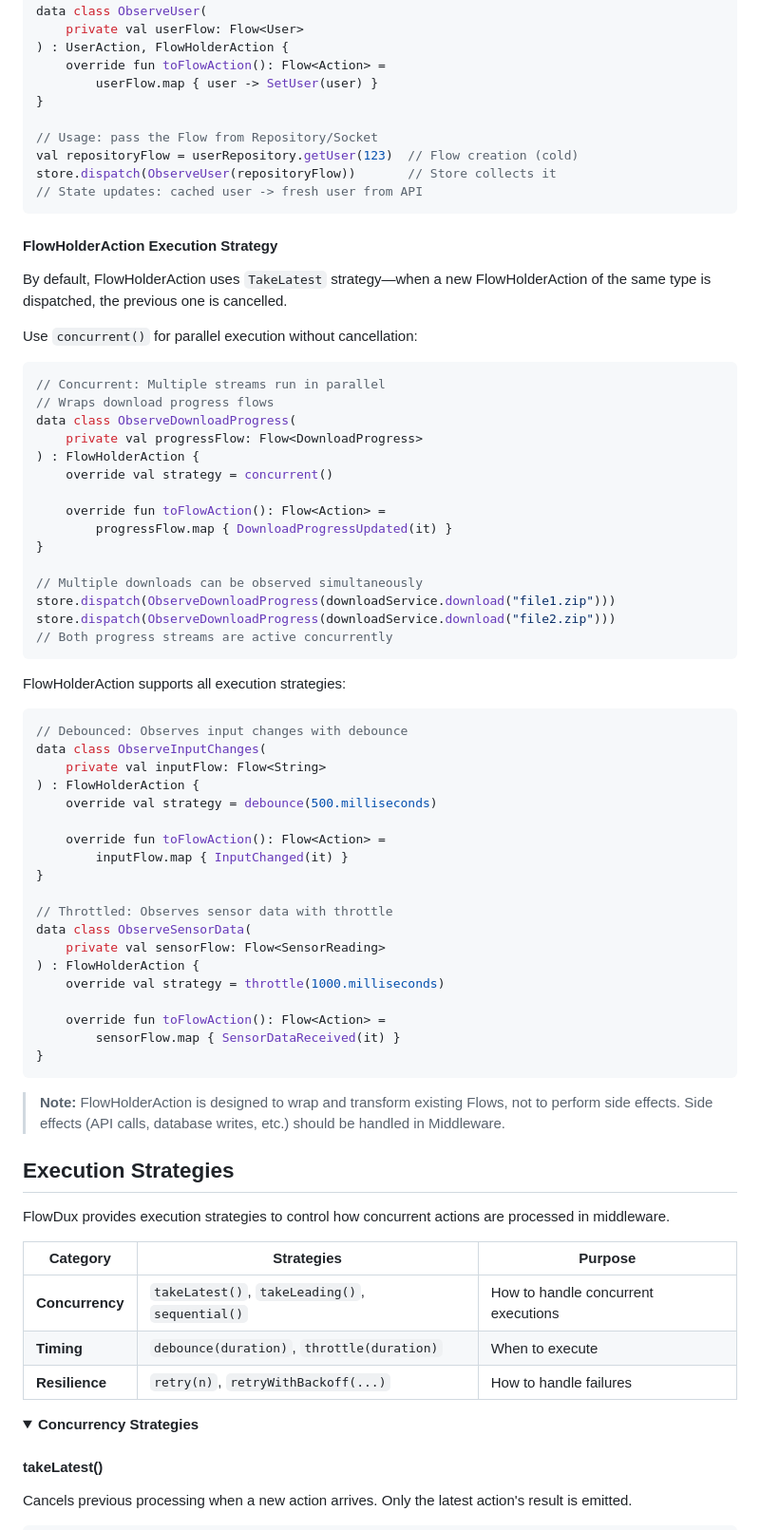
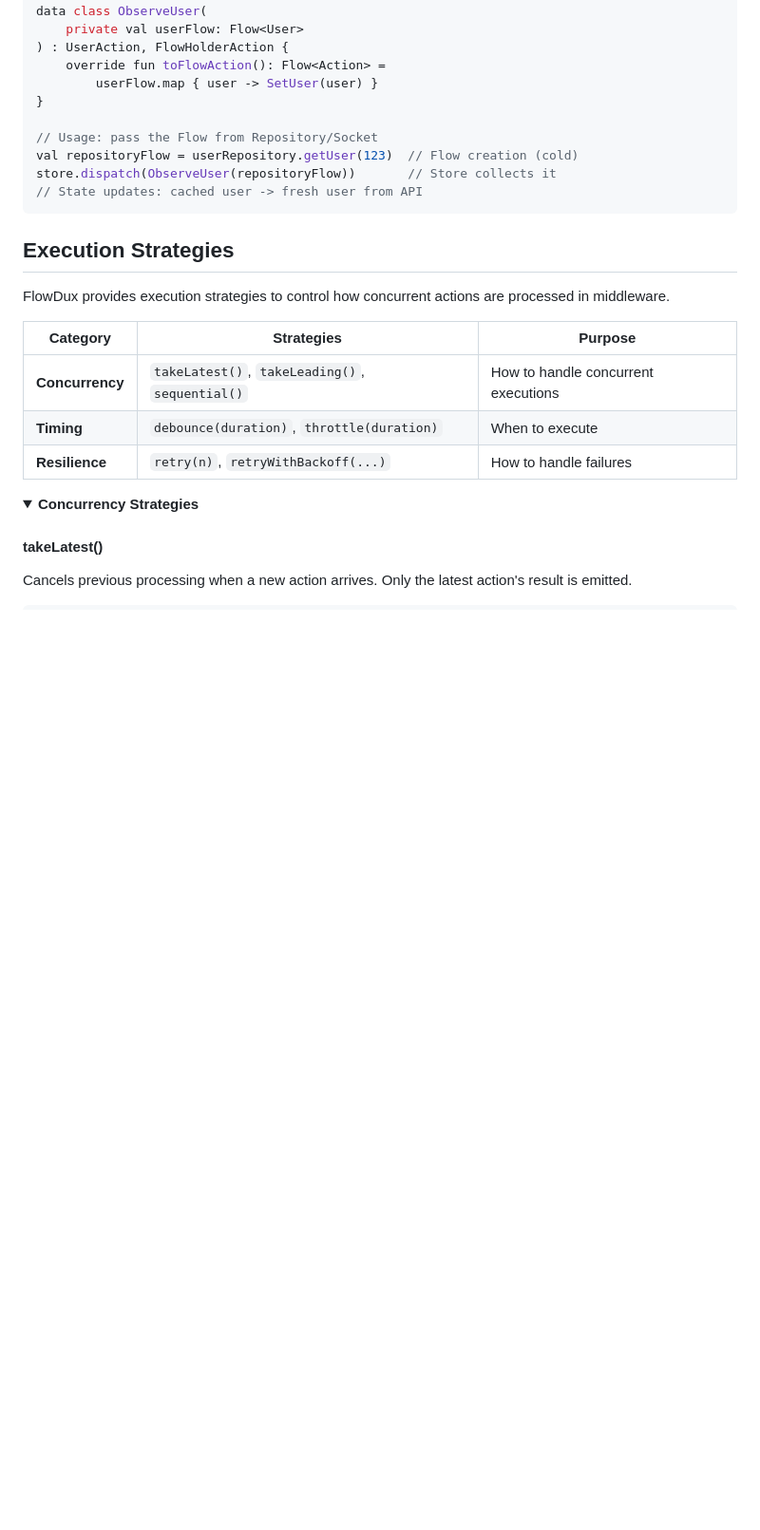
Before and after one commit to chibimoons/flowdux, a Markdown page: README.md, the part around the change. Shown at 95% size. Rendered like a GitHub page; folded sections open; blank space fills up the shorter version.

Commit message:
docs: Remove verbose FlowHolderAction Execution Strategy section
Co-Authored-By: Claude Opus 4.5 <noreply@anthropic.com>

````diff
--- a/README.md
+++ b/README.md
@@ -288,56 +288,6 @@ val repositoryFlow = userRepository.getUser(123)  // Flow creation (cold)
 store.dispatch(ObserveUser(repositoryFlow))       // Store collects it
 // State updates: cached user -> fresh user from API
 ```
-
-#### FlowHolderAction Execution Strategy
-
-By default, FlowHolderAction uses `TakeLatest` strategy—when a new FlowHolderAction of the same type is dispatched, the previous one is cancelled.
-
-Use `concurrent()` for parallel execution without cancellation:
-
-```kotlin
-// Concurrent: Multiple streams run in parallel
-// Wraps download progress flows
-data class ObserveDownloadProgress(
-    private val progressFlow: Flow<DownloadProgress>
-) : FlowHolderAction {
-    override val strategy = concurrent()
-
-    override fun toFlowAction(): Flow<Action> =
-        progressFlow.map { DownloadProgressUpdated(it) }
-}
-
-// Multiple downloads can be observed simultaneously
-store.dispatch(ObserveDownloadProgress(downloadService.download("file1.zip")))
-store.dispatch(ObserveDownloadProgress(downloadService.download("file2.zip")))
-// Both progress streams are active concurrently
-```
-
-FlowHolderAction supports all execution strategies:
-
-```kotlin
-// Debounced: Observes input changes with debounce
-data class ObserveInputChanges(
-    private val inputFlow: Flow<String>
-) : FlowHolderAction {
-    override val strategy = debounce(500.milliseconds)
-
-    override fun toFlowAction(): Flow<Action> =
-        inputFlow.map { InputChanged(it) }
-}
-
-// Throttled: Observes sensor data with throttle
-data class ObserveSensorData(
-    private val sensorFlow: Flow<SensorReading>
-) : FlowHolderAction {
-    override val strategy = throttle(1000.milliseconds)
-
-    override fun toFlowAction(): Flow<Action> =
-        sensorFlow.map { SensorDataReceived(it) }
-}
-```
-
-> **Note:** FlowHolderAction is designed to wrap and transform existing Flows, not to perform side effects. Side effects (API calls, database writes, etc.) should be handled in Middleware.
 
 ## Execution Strategies
 
````
